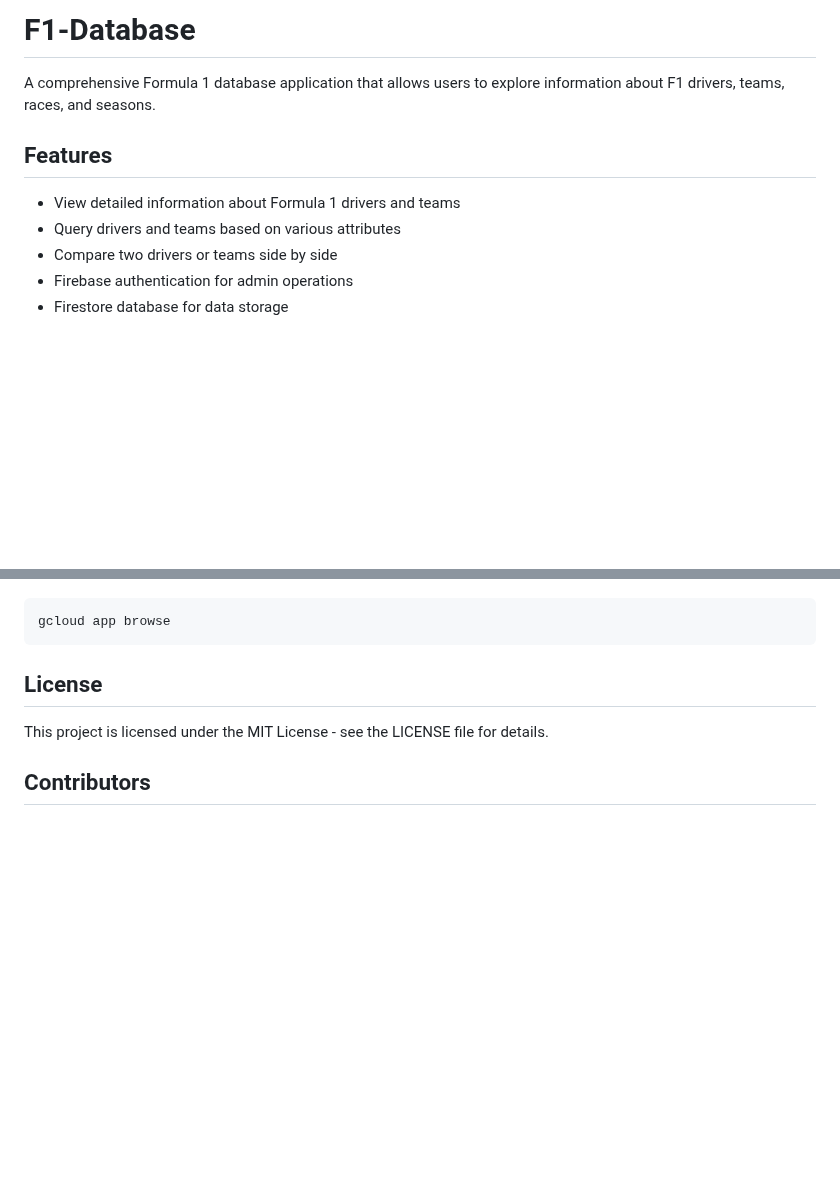
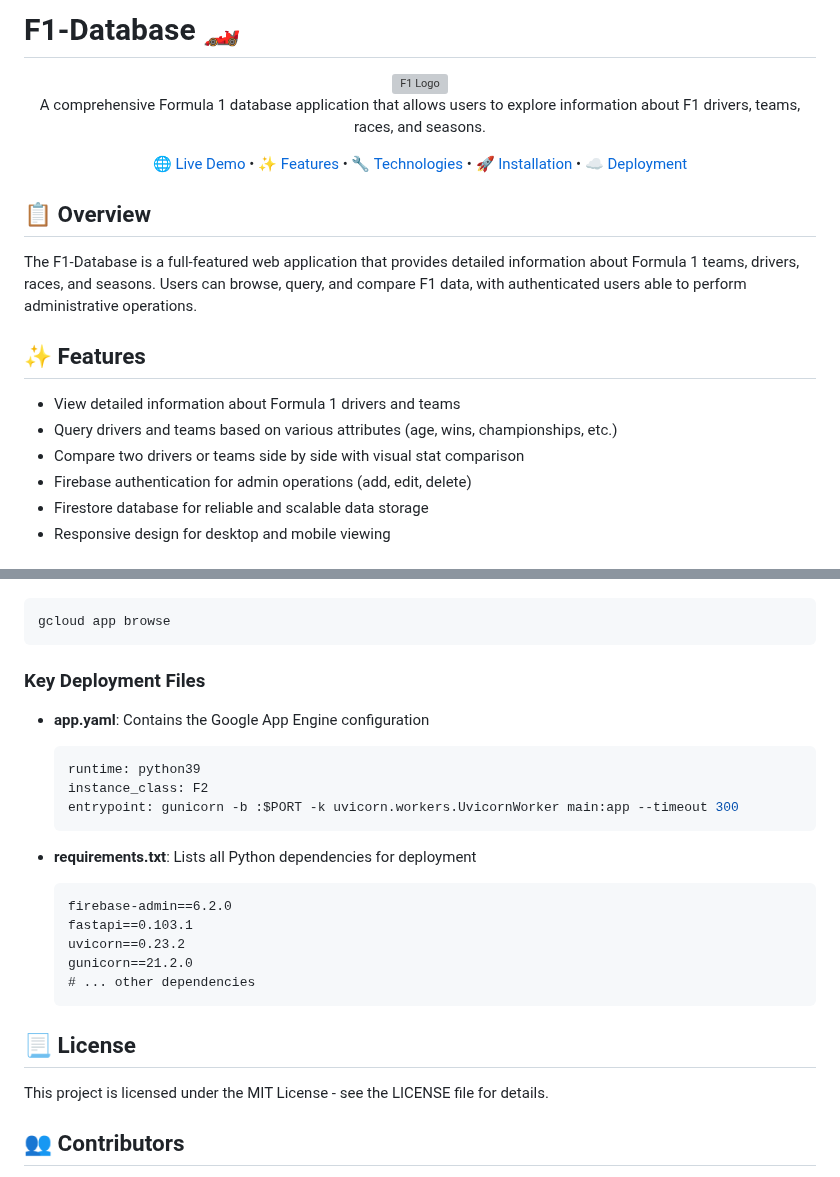
Before and after one commit to NithinReddyAnugu/F1-database, a Markdown page: README.md, 2 parts joined by grey strips. Rendered like a GitHub page; blank space fills up the shorter version; grey boxes are pictures that could not be loaded.

````diff
--- a/README.md
+++ b/README.md
@@ -1,12 +1,29 @@
-# F1-Database
+# F1-Database 🏎️
 
-A comprehensive Formula 1 database application that allows users to explore information about F1 drivers, teams, races, and seasons.
+<div align="center">
+  <img src="https://upload.wikimedia.org/wikipedia/commons/thumb/3/33/F1.svg/2560px-F1.svg.png" alt="F1 Logo" width="300"/>
 
-## Features
+  <p>A comprehensive Formula 1 database application that allows users to explore information about F1 drivers, teams, races, and seasons.</p>
+
+  <p>
+    <a href="https://createproject-451614.uc.r.appspot.com" target="_blank">🌐 Live Demo</a> •
+    <a href="#features">✨ Features</a> •
+    <a href="#technologies">🔧 Technologies</a> •
+    <a href="#installation">🚀 Installation</a> •
+    <a href="#deployment">☁️ Deployment</a>
+  </p>
+</div>
+
+## 📋 Overview
+
+The F1-Database is a full-featured web application that provides detailed information about Formula 1 teams, drivers, races, and seasons. Users can browse, query, and compare F1 data, with authenticated users able to perform administrative operations.
+
+## ✨ Features <a name="features"></a>
 
 - View detailed information about Formula 1 drivers and teams
-- Query drivers and teams based on various attributes
-- Compare two drivers or teams side by side
-- Firebase authentication for admin operations
-- Firestore database for data storage
+- Query drivers and teams based on various attributes (age, wins, championships, etc.)
+- Compare two drivers or teams side by side with visual stat comparison
+- Firebase authentication for admin operations (add, edit, delete)
+- Firestore database for reliable and scalable data storage
+- Responsive design for desktop and mobile viewing
 
@@ -144,9 +193,27 @@ gcloud app deploy
 gcloud app browse
 ```
 
-## License
+### Key Deployment Files
+
+- **app.yaml**: Contains the Google App Engine configuration
+  ```yaml
+  runtime: python39
+  instance_class: F2
+  entrypoint: gunicorn -b :$PORT -k uvicorn.workers.UvicornWorker main:app --timeout 300
+  ```
+
+- **requirements.txt**: Lists all Python dependencies for deployment
+  ```
+  firebase-admin==6.2.0
+  fastapi==0.103.1
+  uvicorn==0.23.2
+  gunicorn==21.2.0
+  # ... other dependencies
+  ```
+
+## 📃 License
 
 This project is licensed under the MIT License - see the LICENSE file for details.
 
-## Contributors
+## 👥 Contributors
 
````
Also changed, not shown: other parts of README.md (+78 -35 lines).
